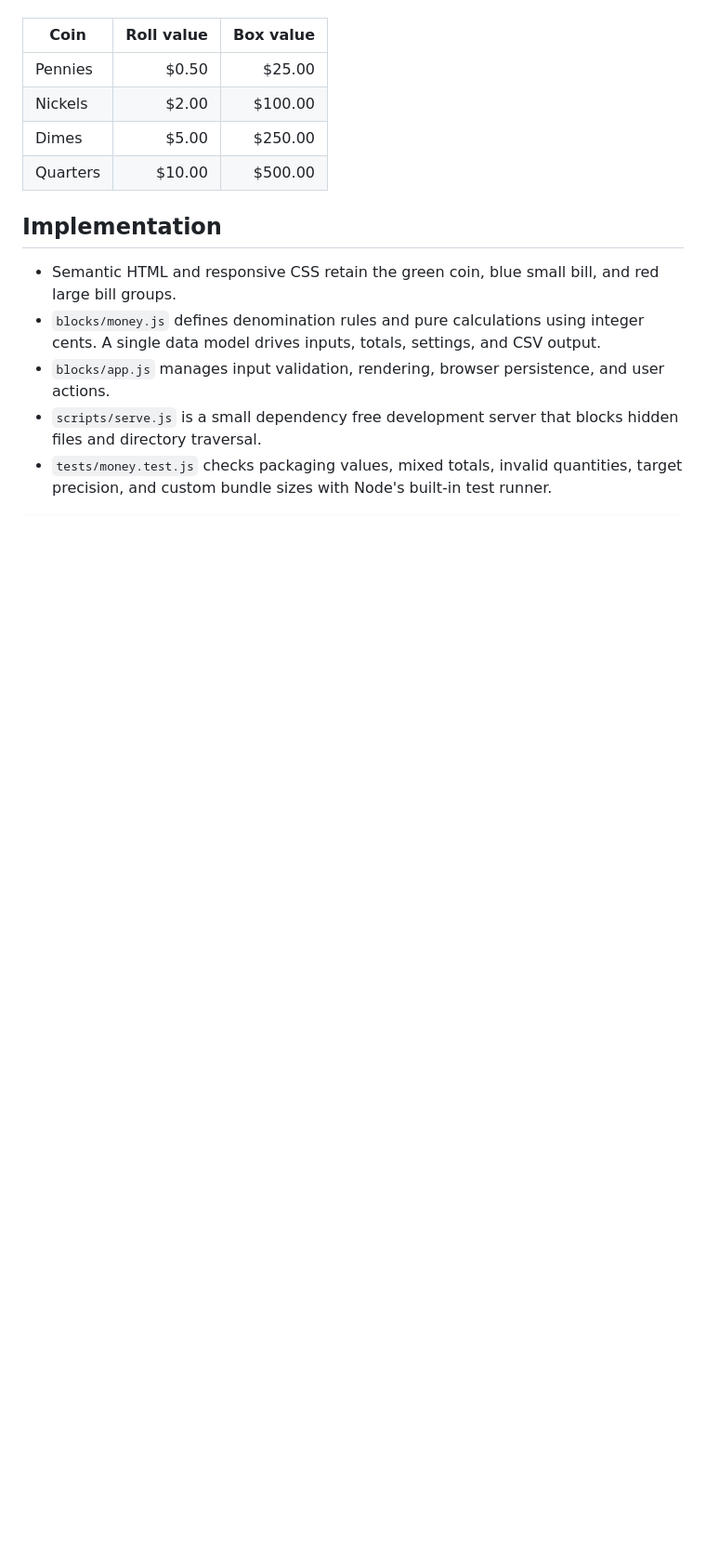
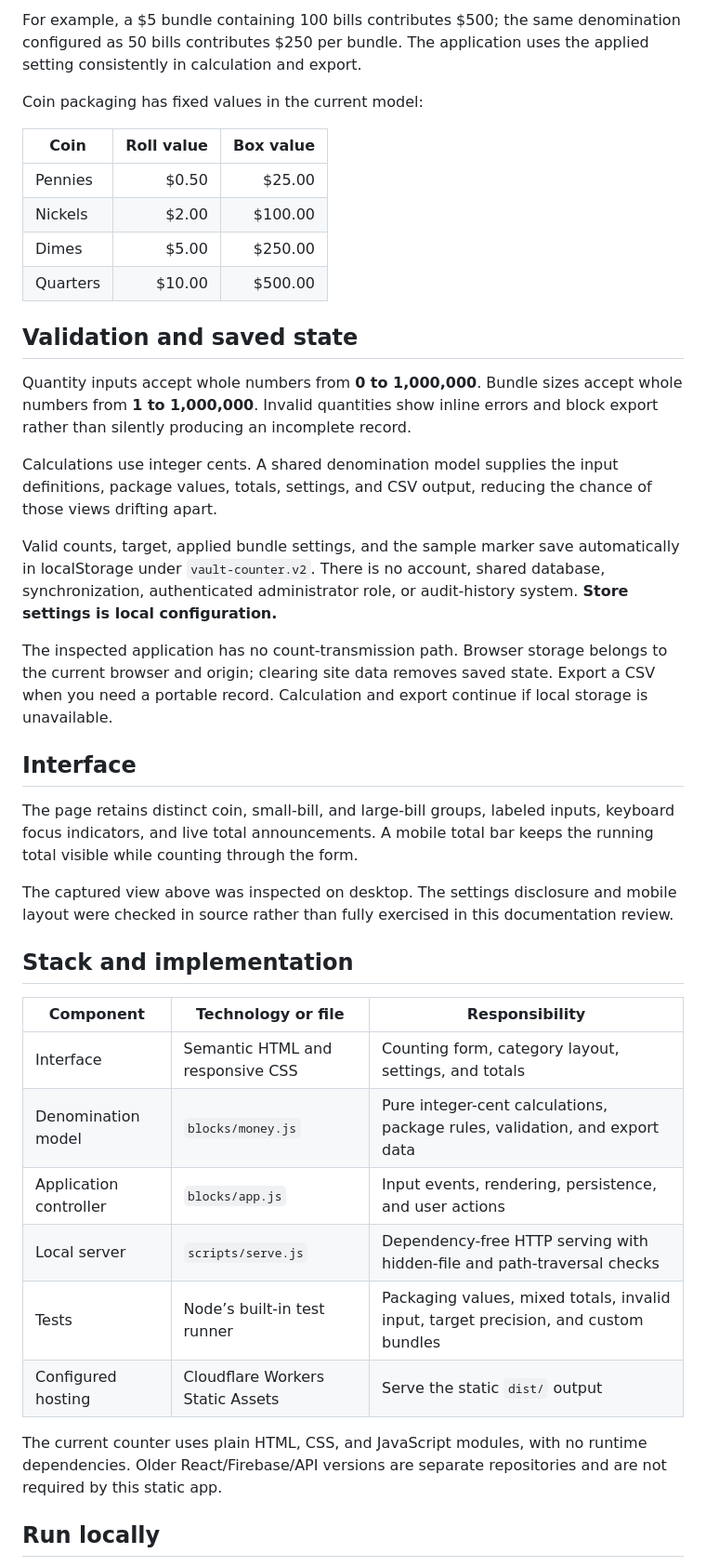
Before and after one commit to Arrangedgodly/vault-counter-v2, a Markdown page: README.md, the part around the change printed below. Shown: that part at 93% size. Drawn GitHub-style; blank space fills up the shorter version.

```diff
--- a/README.md
+++ b/README.md
@@ -27,3 +42,6 @@ The original defaults are 100 bills per $1 bundle, 100 bills per $5 bundle, and
+For example, a $5 bundle containing 100 bills contributes $500; the same denomination configured as 50 bills contributes $250 per bundle. The application uses the applied setting consistently in calculation and export.
+
+Coin packaging has fixed values in the current model:
 
 | Coin | Roll value | Box value |
 | --- | ---: | ---: |
@@ -32,10 +50,34 @@ The original defaults are 100 bills per $1 bundle, 100 bills per $5 bundle, and
 | Dimes | $5.00 | $250.00 |
 | Quarters | $10.00 | $500.00 |
 
-## Implementation
+## Validation and saved state
 
-- Semantic HTML and responsive CSS retain the green coin, blue small bill, and red large bill groups.
-- `blocks/money.js` defines denomination rules and pure calculations using integer cents. A single data model drives inputs, totals, settings, and CSV output.
-- `blocks/app.js` manages input validation, rendering, browser persistence, and user actions.
-- `scripts/serve.js` is a small dependency free development server that blocks hidden files and directory traversal.
-- `tests/money.test.js` checks packaging values, mixed totals, invalid quantities, target precision, and custom bundle sizes with Node's built-in test runner.
+Quantity inputs accept whole numbers from **0 to 1,000,000**. Bundle sizes accept whole numbers from **1 to 1,000,000**. Invalid quantities show inline errors and block export rather than silently producing an incomplete record.
+
+Calculations use integer cents. A shared denomination model supplies the input definitions, package values, totals, settings, and CSV output, reducing the chance of those views drifting apart.
+
+Valid counts, target, applied bundle settings, and the sample marker save automatically in localStorage under `vault-counter.v2`. There is no account, shared database, synchronization, authenticated administrator role, or audit-history system. **Store settings is local configuration.**
+
+The inspected application has no count-transmission path. Browser storage belongs to the current browser and origin; clearing site data removes saved state. Export a CSV when you need a portable record. Calculation and export continue if local storage is unavailable.
+
+## Interface
+
+The page retains distinct coin, small-bill, and large-bill groups, labeled inputs, keyboard focus indicators, and live total announcements. A mobile total bar keeps the running total visible while counting through the form.
+
+The captured view above was inspected on desktop. The settings disclosure and mobile layout were checked in source rather than fully exercised in this documentation review.
+
+## Stack and implementation
+
+| Component | Technology or file | Responsibility |
+| --- | --- | --- |
+| Interface | Semantic HTML and responsive CSS | Counting form, category layout, settings, and totals |
+| Denomination model | `blocks/money.js` | Pure integer-cent calculations, package rules, validation, and export data |
+| Application controller | `blocks/app.js` | Input events, rendering, persistence, and user actions |
+| Local server | `scripts/serve.js` | Dependency-free HTTP serving with hidden-file and path-traversal checks |
+| Tests | Node’s built-in test runner | Packaging values, mixed totals, invalid input, target precision, and custom bundles |
+| Configured hosting | Cloudflare Workers Static Assets | Serve the static `dist/` output |
+
+The current counter uses plain HTML, CSS, and JavaScript modules, with no runtime dependencies. Older React/Firebase/API versions are separate repositories and are not required by this static app.
+
+## Run locally
+
```
Also changed, not shown: other parts of README.md (+68 -38 lines), docs/images/counter-desktop.jpg (added).
